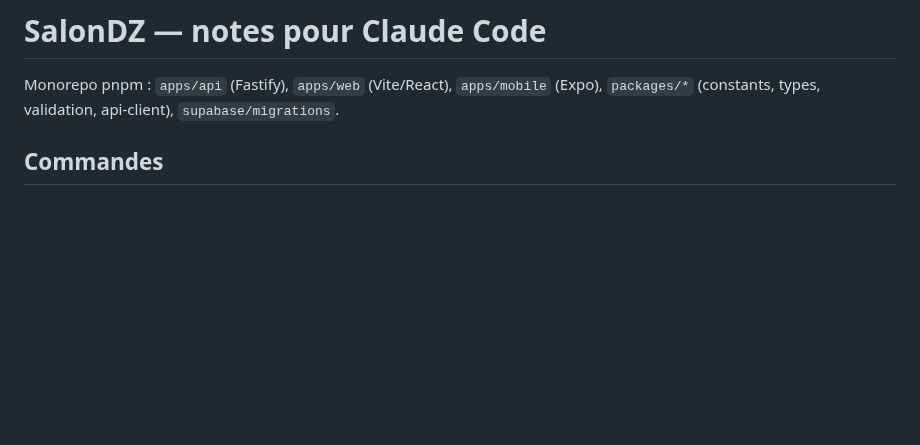
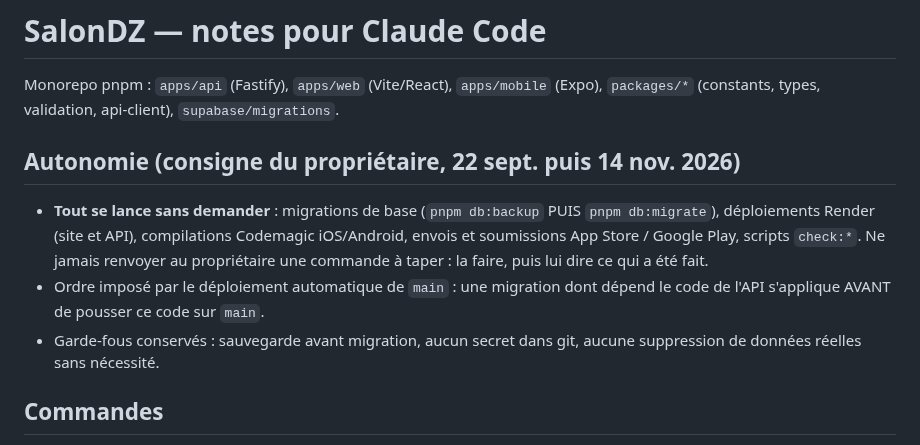
Before and after one commit to salondzpro/code, a Markdown page: CLAUDE.md, the part around the change. Drawn GitHub-style; blank space fills up the shorter version.

Commit message:
docs: consigne d'autonomie (migrations, déploiements, compilations lancés sans demander) [skip ci]
Co-Authored-By: Claude Opus 5.5 <noreply@anthropic.com>

```diff
--- a/CLAUDE.md
+++ b/CLAUDE.md
@@ -1,6 +1,11 @@
 # SalonDZ — notes pour Claude Code
 
 Monorepo pnpm : `apps/api` (Fastify), `apps/web` (Vite/React), `apps/mobile` (Expo), `packages/*` (constants, types, validation, api-client), `supabase/migrations`.
+
+## Autonomie (consigne du propriétaire, 22 sept. puis 14 nov. 2026)
+- **Tout se lance sans demander** : migrations de base (`pnpm db:backup` PUIS `pnpm db:migrate`), déploiements Render (site et API), compilations Codemagic iOS/Android, envois et soumissions App Store / Google Play, scripts `check:*`. Ne jamais renvoyer au propriétaire une commande à taper : la faire, puis lui dire ce qui a été fait.
+- Ordre imposé par le déploiement automatique de `main` : une migration dont dépend le code de l'API s'applique AVANT de pousser ce code sur `main`.
+- Garde-fous conservés : sauvegarde avant migration, aucun secret dans git, aucune suppression de données réelles sans nécessité.
 
 ## Commandes
 - `pnpm install` · `pnpm typecheck` · `pnpm --filter @salondz/validation test` · `pnpm --filter @salondz/api test` (e2e réel contre Supabase, crée puis supprime des utilisateurs jetables)
```
